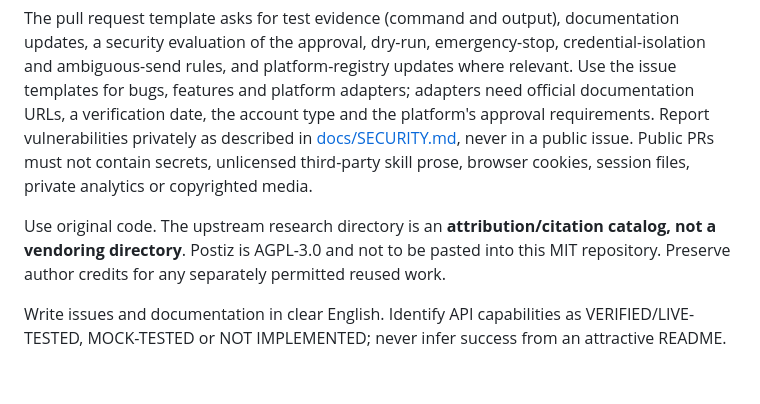
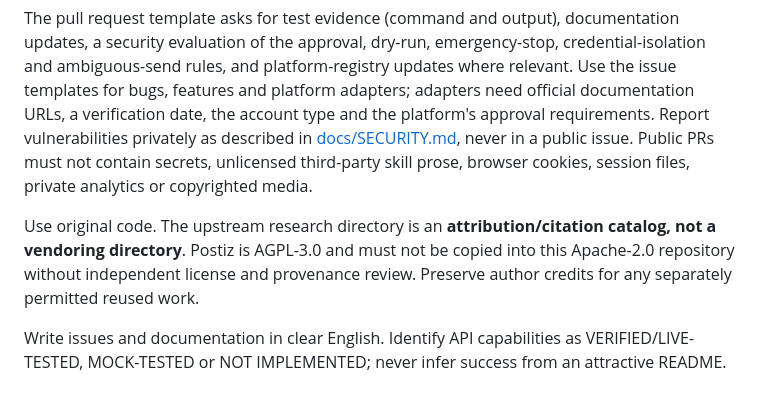
Before and after one commit to MSKazemi/reachweaver, a Markdown page: CONTRIBUTING.md, the part around the change. GitHub-like rendering.

Commit message:
docs: align public security, privacy and operator disclosures

```diff
--- a/CONTRIBUTING.md
+++ b/CONTRIBUTING.md
@@ -65,6 +65,6 @@ Prefer building fake tokens at runtime (string concatenation) so no allowlist en
 
 The pull request template asks for test evidence (command and output), documentation updates, a security evaluation of the approval, dry-run, emergency-stop, credential-isolation and ambiguous-send rules, and platform-registry updates where relevant. Use the issue templates for bugs, features and platform adapters; adapters need official documentation URLs, a verification date, the account type and the platform's approval requirements. Report vulnerabilities privately as described in [docs/SECURITY.md](docs/SECURITY.md#reporting-a-vulnerability-private), never in a public issue. Public PRs must not contain secrets, unlicensed third-party skill prose, browser cookies, session files, private analytics or copyrighted media.
 
-Use original code. The upstream research directory is an **attribution/citation catalog, not a vendoring directory**. Postiz is AGPL-3.0 and not to be pasted into this MIT repository. Preserve author credits for any separately permitted reused work.
+Use original code. The upstream research directory is an **attribution/citation catalog, not a vendoring directory**. Postiz is AGPL-3.0 and must not be copied into this Apache-2.0 repository without independent license and provenance review. Preserve author credits for any separately permitted reused work.
 
 Write issues and documentation in clear English. Identify API capabilities as VERIFIED/LIVE-TESTED, MOCK-TESTED or NOT IMPLEMENTED; never infer success from an attractive README.
```
